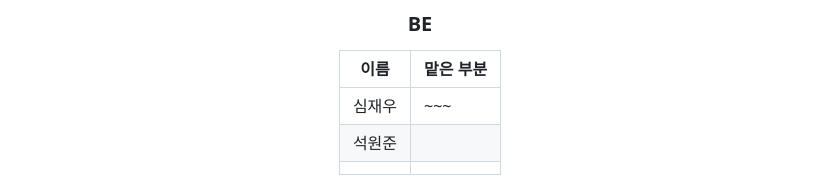
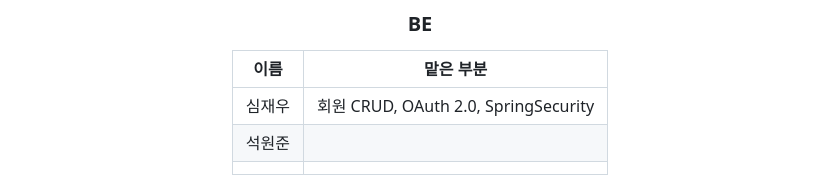
Before and after one commit to codestates-seb/seb43_main_033, a Markdown page: Readme.md, the part around the change printed below. Drawn GitHub-style.

```diff
--- a/Readme.md
+++ b/Readme.md
@@ -103,7 +107,7 @@
 
 |이름|맡은 부분|
 |---|---|
-|심재우|~~~|
+|심재우|회원 CRUD, OAuth 2.0, SpringSecurity|
 |석원준||
 |||
 
```
Also changed, not shown: other parts of Readme.md (+5 -1 lines).
